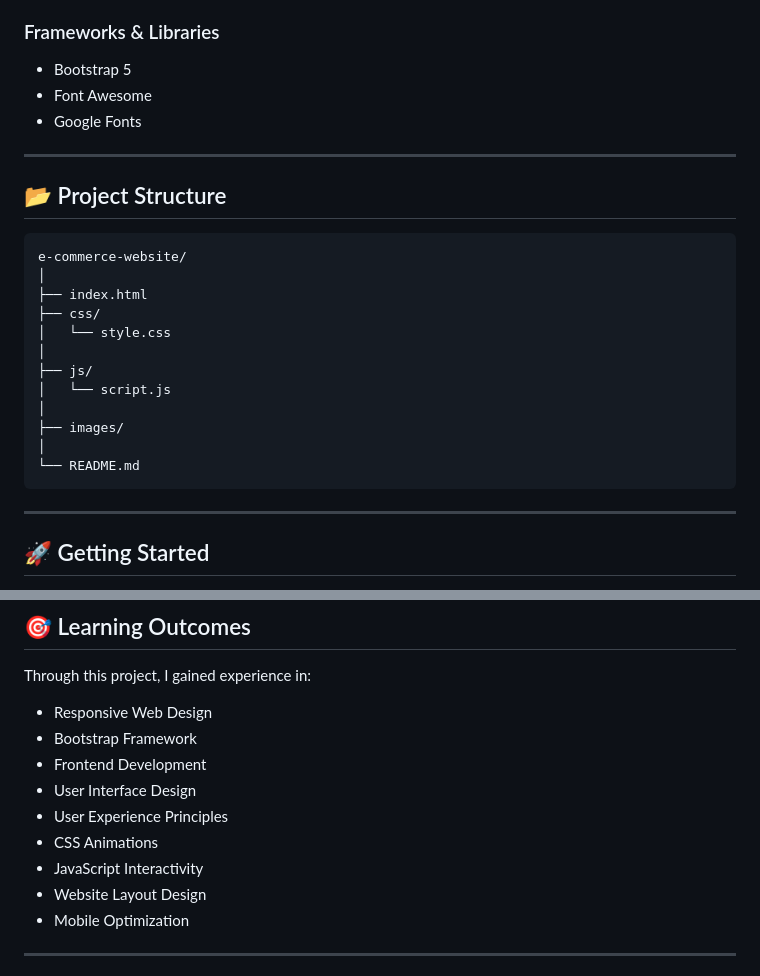
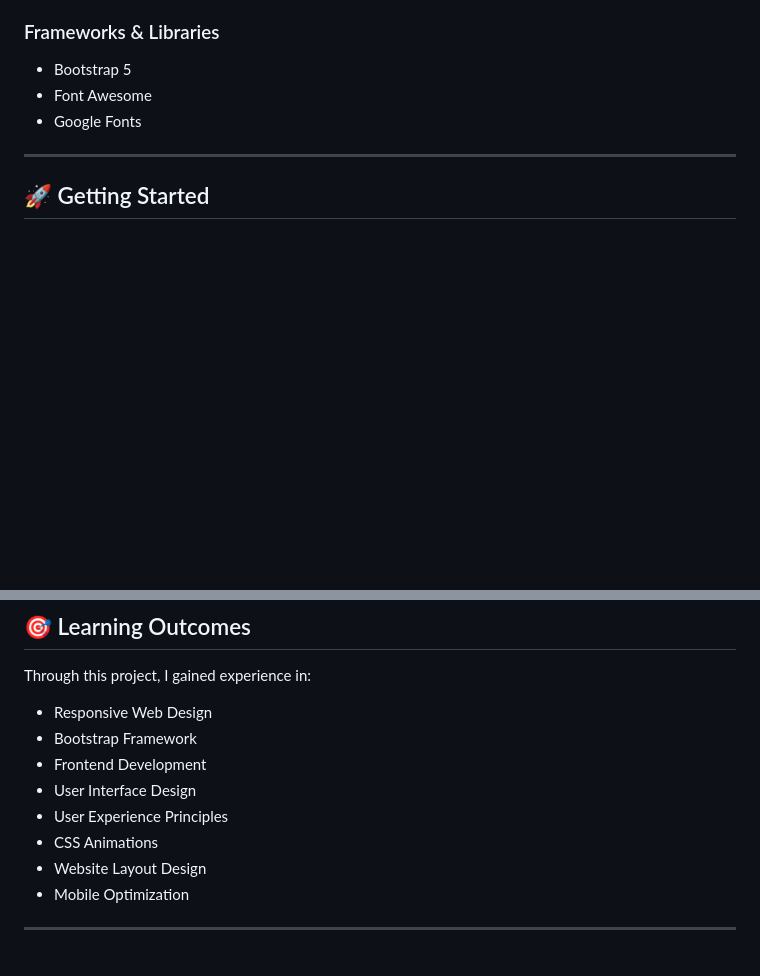
Before and after one commit to rukshana-roshan/e-commerce-website, a Markdown page: README.md, 2 parts joined by grey strips. GitHub-like rendering; blank space fills up the shorter version.

Commit message:
Remove project structure section from README
Removed project structure section from README.

````diff
--- a/README.md
+++ b/README.md
@@ -61,25 +61,6 @@ This project was developed to strengthen frontend development skills and gain pr
 - Bootstrap 5
 - Font Awesome
 - Google Fonts
-
----
-
-## 📂 Project Structure
-
-```text
-e-commerce-website/
-│
-├── index.html
-├── css/
-│   └── style.css
-│
-├── js/
-│   └── script.js
-│
-├── images/
-│
-└── README.md
-```
 
 ---
 
@@ -154,7 +135,6 @@ Through this project, I gained experience in:
 - User Interface Design
 - User Experience Principles
 - CSS Animations
-- JavaScript Interactivity
 - Website Layout Design
 - Mobile Optimization
 
````
